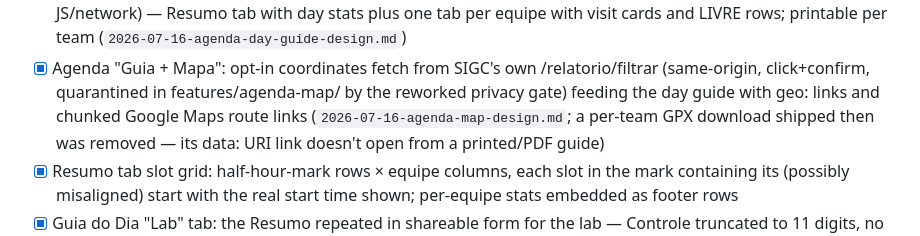
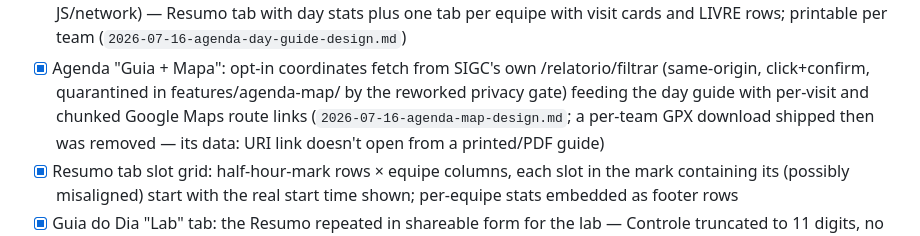
Before and after one commit to leoniedu/sigc-pro, a Markdown page: ROADMAP.md, the part around the change. GitHub-like rendering.

Commit message:
docs: ROADMAP wording — geo: links replaced by Google Maps links

```diff
--- a/ROADMAP.md
+++ b/ROADMAP.md
@@ -43,7 +43,7 @@ Working checklist; move items up/down freely. Specs live in
 - [x] Agenda "Guia + Mapa": opt-in coordinates fetch from SIGC's own
       /relatorio/filtrar (same-origin, click+confirm, quarantined in
       features/agenda-map/ by the reworked privacy gate) feeding the day
-      guide with geo: links and chunked Google Maps route links
+      guide with per-visit and chunked Google Maps route links
       (`2026-07-16-agenda-map-design.md`; a per-team GPX download shipped
       then was removed — its data: URI link doesn't open from a
       printed/PDF guide)
```
